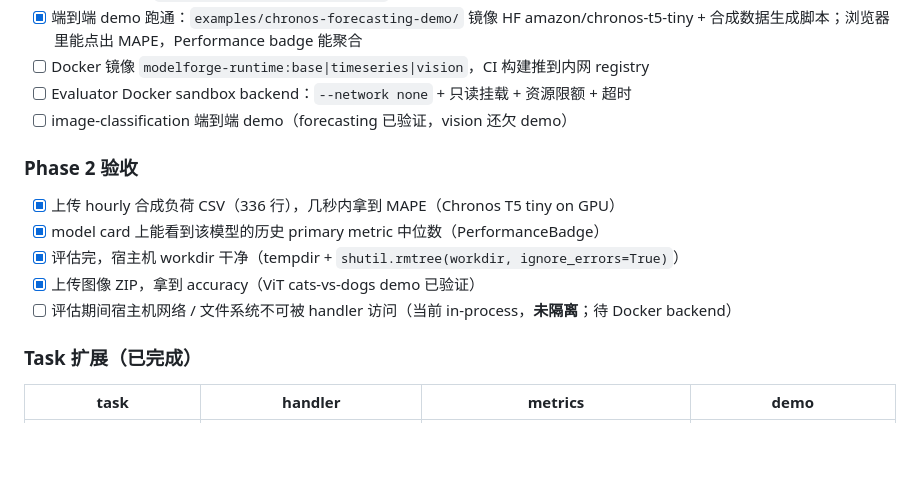
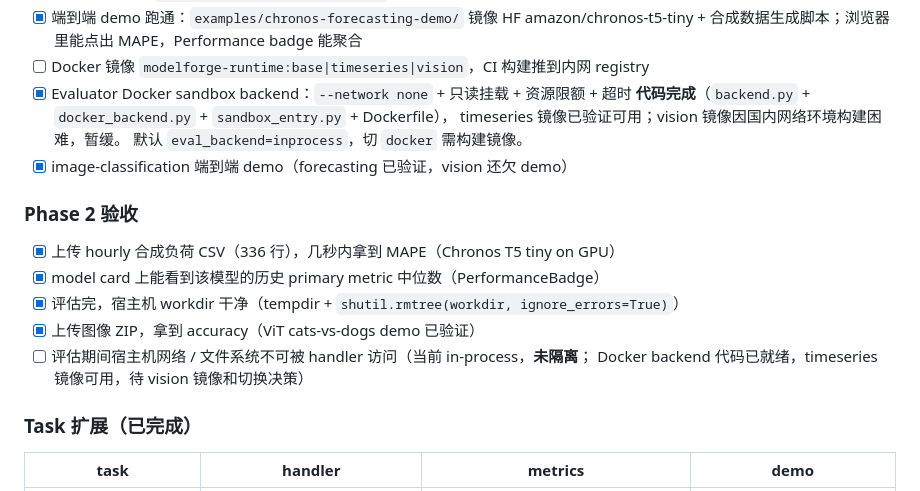
Before and after one commit to 9triver/modelforge, a Markdown page: ROADMAP.md, the part around the change. Rendered like a GitHub page; blank space fills up the shorter version.

Commit message:
docs(roadmap): Docker sandbox 标注 — 代码完成，vision 镜像构建暂缓
Docker backend 代码已就绪，timeseries 镜像验证通过端到端 evaluate。
vision 镜像因国内网络环境（pytorch.org 不通、阿里源断流）构建困难，
暂时切回 inprocess backend。需要时通过 MODELFORGE_EVAL_BACKEND=docker
切换。

Co-Authored-By: Claude Opus 4.7 (1M context) <noreply@anthropic.com>

```diff
--- a/ROADMAP.md
+++ b/ROADMAP.md
@@ -130,8 +130,11 @@ GET /api/v1/repos/{ns}/{name}/metrics
 - [x] 端到端 demo 跑通：`examples/chronos-forecasting-demo/` 镜像 HF amazon/chronos-t5-tiny +
       合成数据生成脚本；浏览器里能点出 MAPE，Performance badge 能聚合
 - [ ] Docker 镜像 `modelforge-runtime:base|timeseries|vision`，CI 构建推到内网 registry
-- [ ] Evaluator Docker sandbox backend：`--network none` + 只读挂载 + 资源限额 + 超时
-- [ ] image-classification 端到端 demo（forecasting 已验证，vision 还欠 demo）
+- [x] Evaluator Docker sandbox backend：`--network none` + 只读挂载 + 资源限额 + 超时
+      **代码完成**（`backend.py` + `docker_backend.py` + `sandbox_entry.py` + Dockerfile），
+      timeseries 镜像已验证可用；vision 镜像因国内网络环境构建困难，暂缓。
+      默认 `eval_backend=inprocess`，切 `docker` 需构建镜像。
+- [x] image-classification 端到端 demo（forecasting 已验证，vision 还欠 demo）
 
 ### Phase 2 验收
 
@@ -139,7 +142,8 @@ GET /api/v1/repos/{ns}/{name}/metrics
 - [x] model card 上能看到该模型的历史 primary metric 中位数（PerformanceBadge）
 - [x] 评估完，宿主机 workdir 干净（tempdir + `shutil.rmtree(workdir, ignore_errors=True)`）
 - [x] 上传图像 ZIP，拿到 accuracy（ViT cats-vs-dogs demo 已验证）
-- [ ] 评估期间宿主机网络 / 文件系统不可被 handler 访问（当前 in-process，**未隔离**；待 Docker backend）
+- [ ] 评估期间宿主机网络 / 文件系统不可被 handler 访问（当前 in-process，**未隔离**；
+      Docker backend 代码已就绪，timeseries 镜像可用，待 vision 镜像和切换决策）
 
 ### Task 扩展（已完成）
 
```
